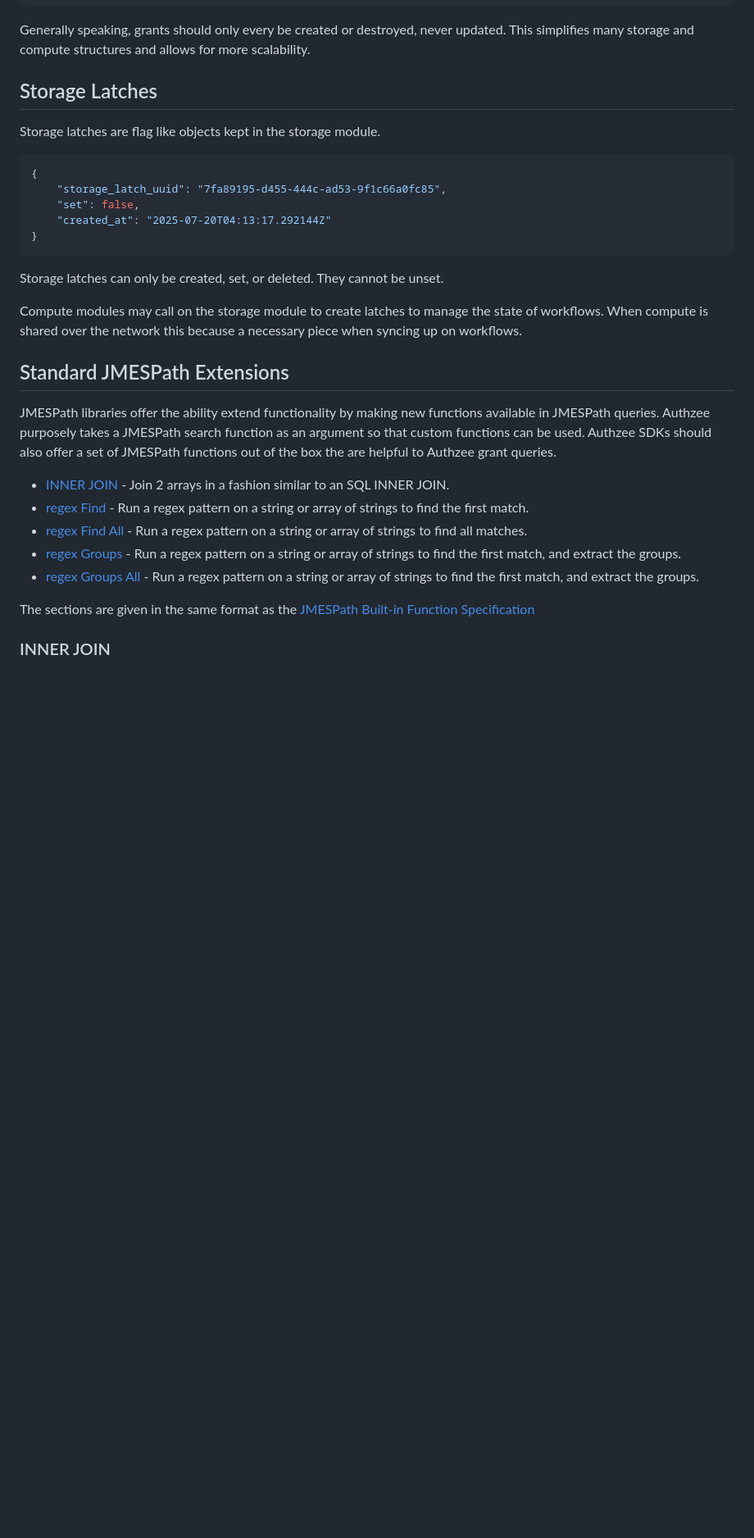
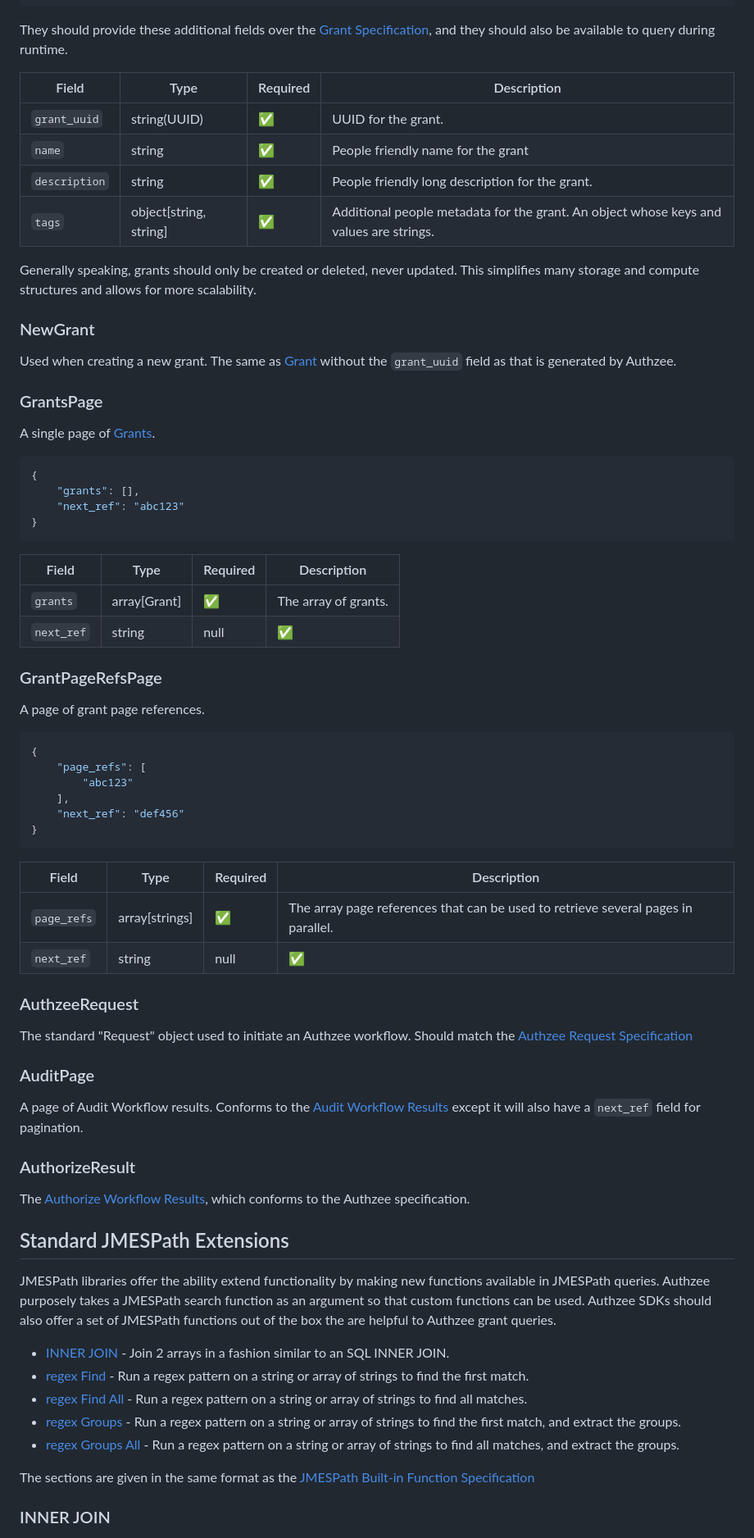
Before and after one commit to btemplep/authzee, a Markdown page: docs/sdks.md, the part around the change printed below. Shown: that part at 82% size. Rendered like a GitHub page; blank space fills up the shorter version.

````diff
--- a/docs/sdks.md
+++ b/docs/sdks.md
@@ -287,26 +313,73 @@ These additional fields should also be available to the query at runtime.
 }
 ```
 
-Generally speaking, grants should only every be created or destroyed, never updated.
+They should provide these additional fields over the [Grant Specification](./specification.md#grants), and they should also be available to query during runtime.
+
+| Field | Type | Required | Description |
+|---|---|---|---|
+| `grant_uuid` | string(UUID) | ✅ | UUID for the grant. |
+| `name` | string |  ✅ | People friendly name for the grant |
+| `description` | string |  ✅ | People friendly long description for the grant. |
+| `tags` | object[string, string] | ✅ | Additional people metadata for the grant. An object whose keys and values are strings. |
+
+Generally speaking, grants should only be created or deleted, never updated.
 This simplifies many storage and compute structures and allows for more scalability.
 
 
-## Storage Latches
+### NewGrant
 
-Storage latches are flag like objects kept in the storage module.
+Used when creating a new grant.  The same as [Grant](#grant) without the `grant_uuid` field as that is generated by Authzee.
+
+
+### GrantsPage
+
+A single page of [Grants](#grant).
 
 ```json
 {
-    "storage_latch_uuid": "7fa89195-d455-444c-ad53-9f1c66a0fc85",
-    "set": false,
-    "created_at": "2025-07-20T04:13:17.292144Z"
+    "grants": [],
+    "next_ref": "abc123"
 }
 ```
 
-Storage latches can only be created, set, or deleted.
-They cannot be unset.
+| Field | Type | Required | Description |
+|---|---|---|---|
+| `grants` | array[Grant]| ✅ | The array of grants. |
+| `next_ref` | string|null |  ✅ | A token used to reference the next page of grants to retrieve from Authzee/the storage module. |
 
-Compute modules may call on the storage module to create latches to manage the state of workflows.  When compute is shared over the network this because a necessary piece when syncing up on workflows.
+
+### GrantPageRefsPage
+
+A page of grant page references.
+
+```json
+{
+    "page_refs": [
+        "abc123"
+    ],
+    "next_ref": "def456"
+}
+```
+
+| Field | Type | Required | Description |
+|---|---|---|---|
+| `page_refs` | array[strings] | ✅ | The array page references that can be used to retrieve several pages in parallel. |
+| `next_ref` | string|null |  ✅ | A token used to reference the next page of page refs to retrieve from Authzee/the storage module. |
+
+
+### AuthzeeRequest
+
+The standard "Request" object used to initiate an Authzee workflow. Should match the [Authzee Request Specification](./specification.md#requests)
+
+
+### AuditPage
+
+A page of Audit Workflow results.  Conforms to the [Audit Workflow Results](./specification.md#audit-workflow-result) except it will also have a `next_ref` field for pagination.
+
+
+### AuthorizeResult
+
+The [Authorize Workflow Results](./specification.md#authorize-workflow-response), which conforms to the Authzee specification.
 
 
 ## Standard JMESPath Extensions
@@ -318,7 +391,7 @@ Authzee purposely takes a JMESPath search function as an argument so that custom
 - [regex Find](#regex-find) - Run a regex pattern on a string or array of strings to find the first match.
 - [regex Find All](#regex-find-all) - Run a regex pattern on a string or array of strings to find all matches.
 - [regex Groups](#regex-groups) - Run a regex pattern on a string or array of strings to find the first match, and extract the groups.
-- [regex Groups All](#regex-groups-all) - Run a regex pattern on a string or array of strings to find the first match, and extract the groups.
+- [regex Groups All](#regex-groups-all) - Run a regex pattern on a string or array of strings to find all matches, and extract the groups.
 
 
 The sections are given in the same format as the [JMESPath Built-in Function Specification](https://jmespath.org/specification.html#built-in-functions)
````
Also changed, not shown: other parts of docs/sdks.md (+87 -61 lines), docs/specification.md (+2 -3 lines).
